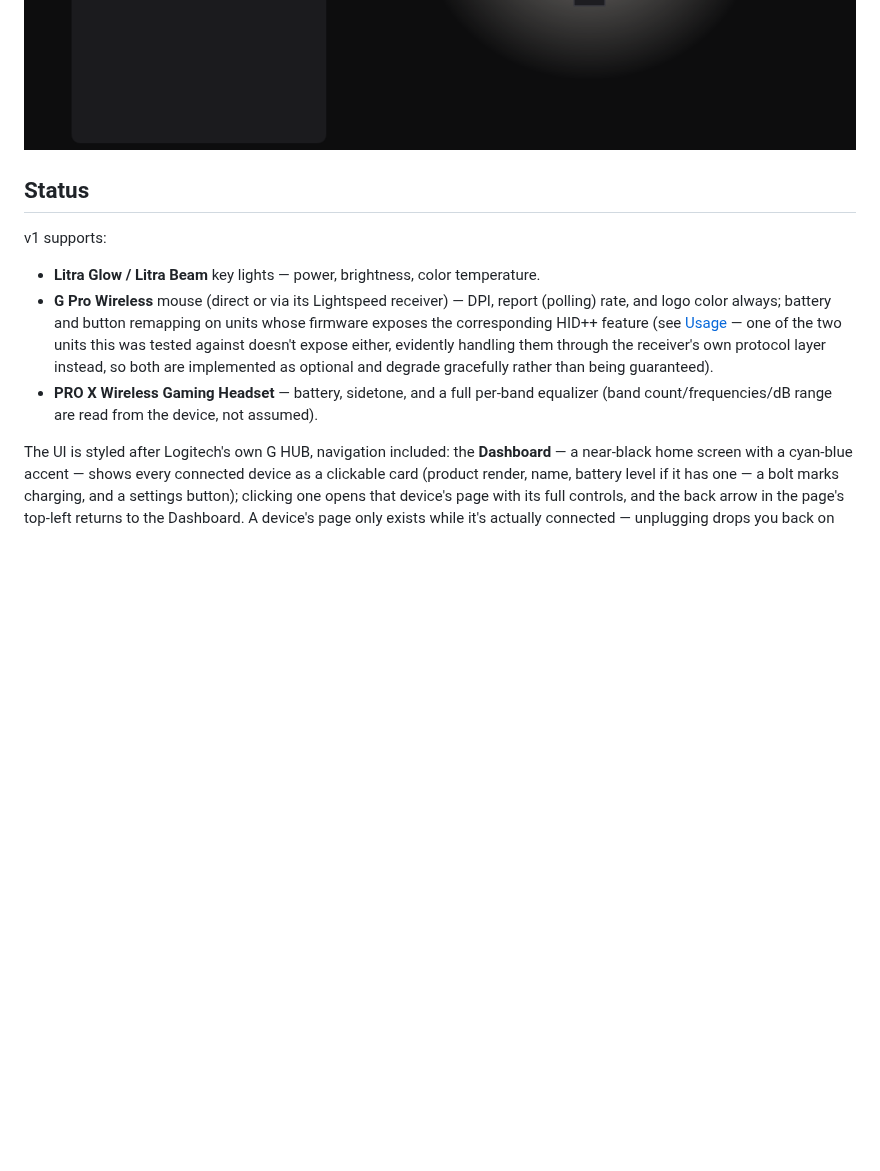
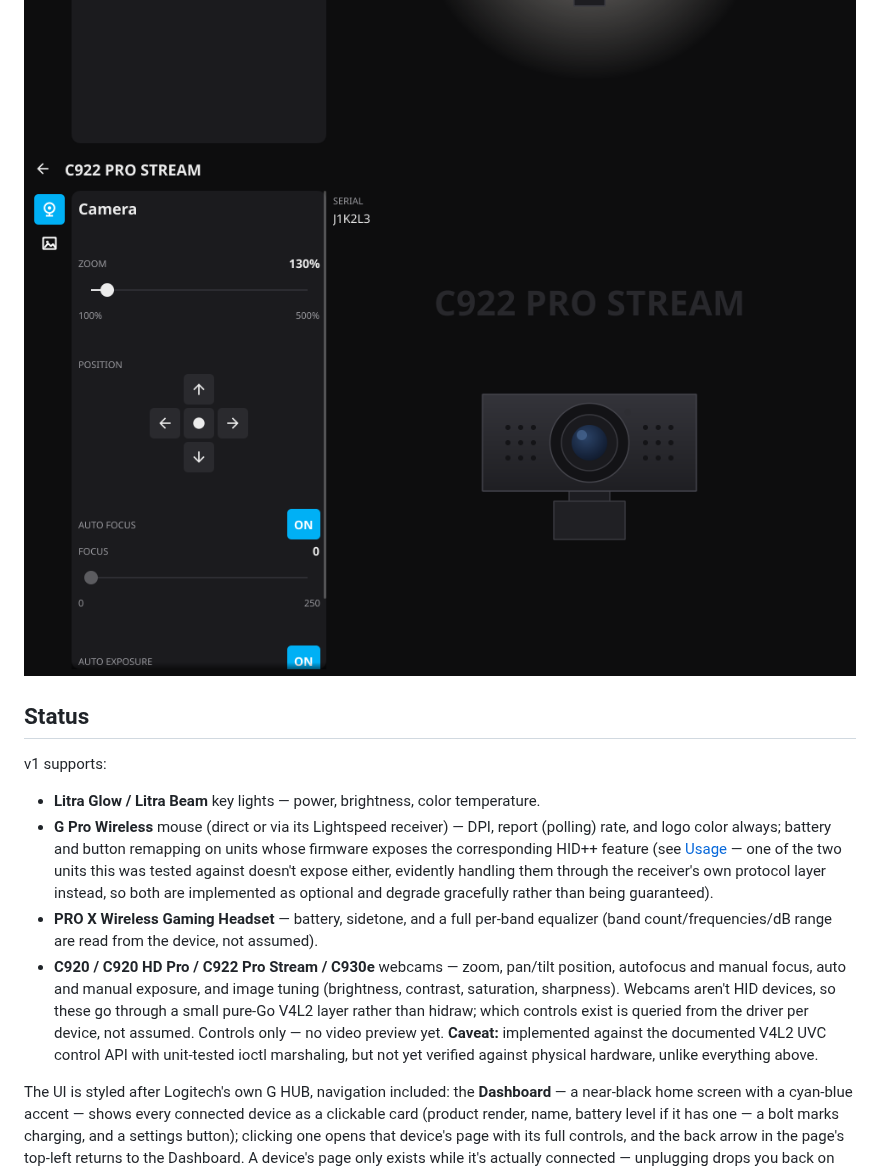
Before and after one commit to do4k/LogiTux, a Markdown page: README.md, the part around one of its changes. Drawn GitHub-style; pictures changed too: images/screenshot-webcam.png (added); blank space fills up the shorter version.

```diff
--- a/README.md
+++ b/README.md
@@ -10,6 +10,7 @@ a Go toolchain and Fyne's usual GUI build dependencies.
 ![LogiTux's Dashboard, styled after Logitech G HUB: one dark card per connected device with a product render (original artwork, not Logitech's — see Credit), battery level, and a settings button](images/screenshot-dashboard.png)
 ![LogiTux's device page for a G Pro Wireless: product render and name in the header, then DPI and battery controls](images/screenshot-mouse.png)
 ![LogiTux's Litra Glow page: a power pill, temperature and brightness gradient sliders, and a render whose halo follows the light's state](images/screenshot-litra.png)
+![LogiTux's C922 page: zoom slider, pan/tilt position pad, and autofocus/auto-exposure pills with their manual sliders](images/screenshot-webcam.png)
 
 ## Status
 
@@ -27,6 +28,15 @@ v1 supports:
 - **PRO X Wireless Gaming Headset** — battery, sidetone, and a full
   per-band equalizer (band count/frequencies/dB range are read from the
   device, not assumed).
+- **C920 / C920 HD Pro / C922 Pro Stream / C930e** webcams — zoom,
+  pan/tilt position, autofocus and manual focus, auto and manual
+  exposure, and image tuning (brightness, contrast, saturation,
+  sharpness). Webcams aren't HID devices, so these go through a small
+  pure-Go V4L2 layer rather than hidraw; which controls exist is queried
+  from the driver per device, not assumed. Controls only — no video
+  preview yet. **Caveat:** implemented against the documented V4L2 UVC
+  control API with unit-tested ioctl marshaling, but not yet verified
+  against physical hardware, unlike everything above.
 
 The UI is styled after Logitech's own G HUB, navigation included: the
 **Dashboard** — a near-black home screen with a cyan-blue accent — shows
```
Also changed, not shown: other parts of README.md (+6 -1 lines), images/screenshot-dashboard.png, images/screenshot-mouse.png, 12 other files.
